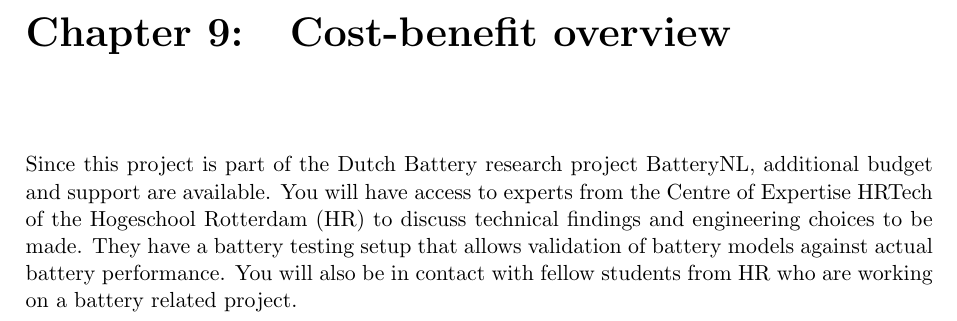
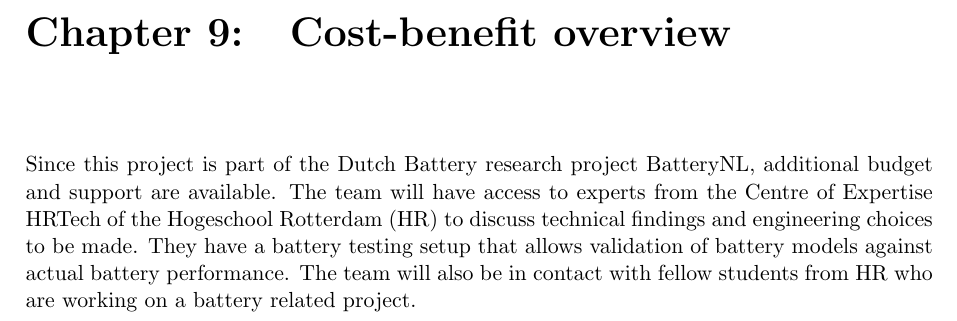
Before and after one commit to HeinVerhallen/Hardware_Simulator, a LaTeX document (Documentation/main.tex, which reads Documentation/Costbenefitoverview.tex): part of page 16 of 18, cut so that both start at the same text. Compiled offline with pdfLaTeX.

Commit message:
Small change in cost-benefit
Changed "you" to "the team"

```diff
--- a/Documentation/Costbenefitoverview.tex
+++ b/Documentation/Costbenefitoverview.tex
@@ -1,7 +1,7 @@
 Since this project is part of the Dutch Battery research project BatteryNL,
-additional budget and support are available. You will have access to experts
+additional budget and support are available. The team will have access to experts
 from the Centre of Expertise HRTech of the Hogeschool Rotterdam (HR) to
 discuss technical findings and engineering choices to be made. They have a
 battery testing setup that allows validation of battery models against actual
-battery performance. You will also be in contact with fellow students from
+battery performance. The team will also be in contact with fellow students from
 HR who are working on a battery related project.
```
